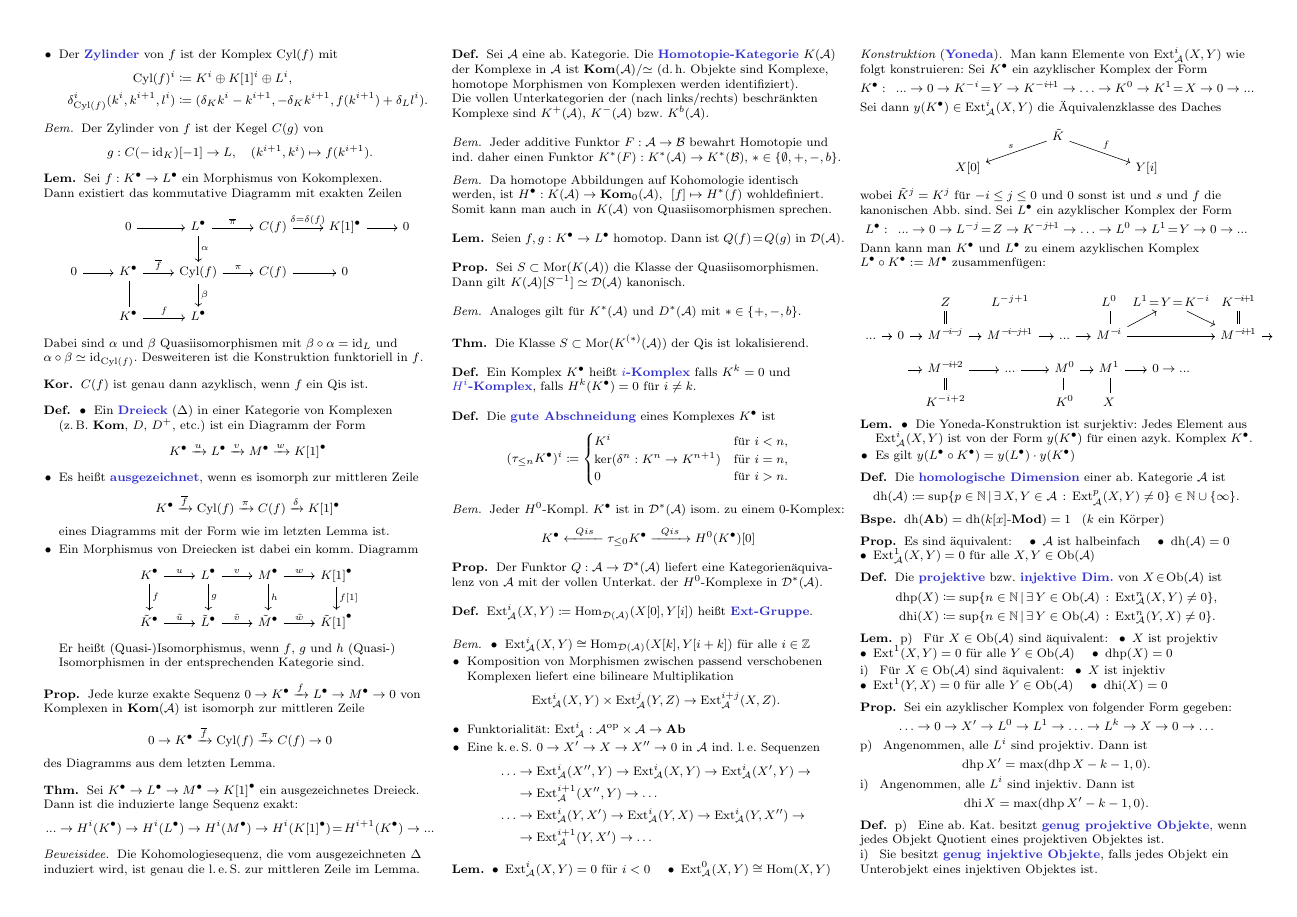
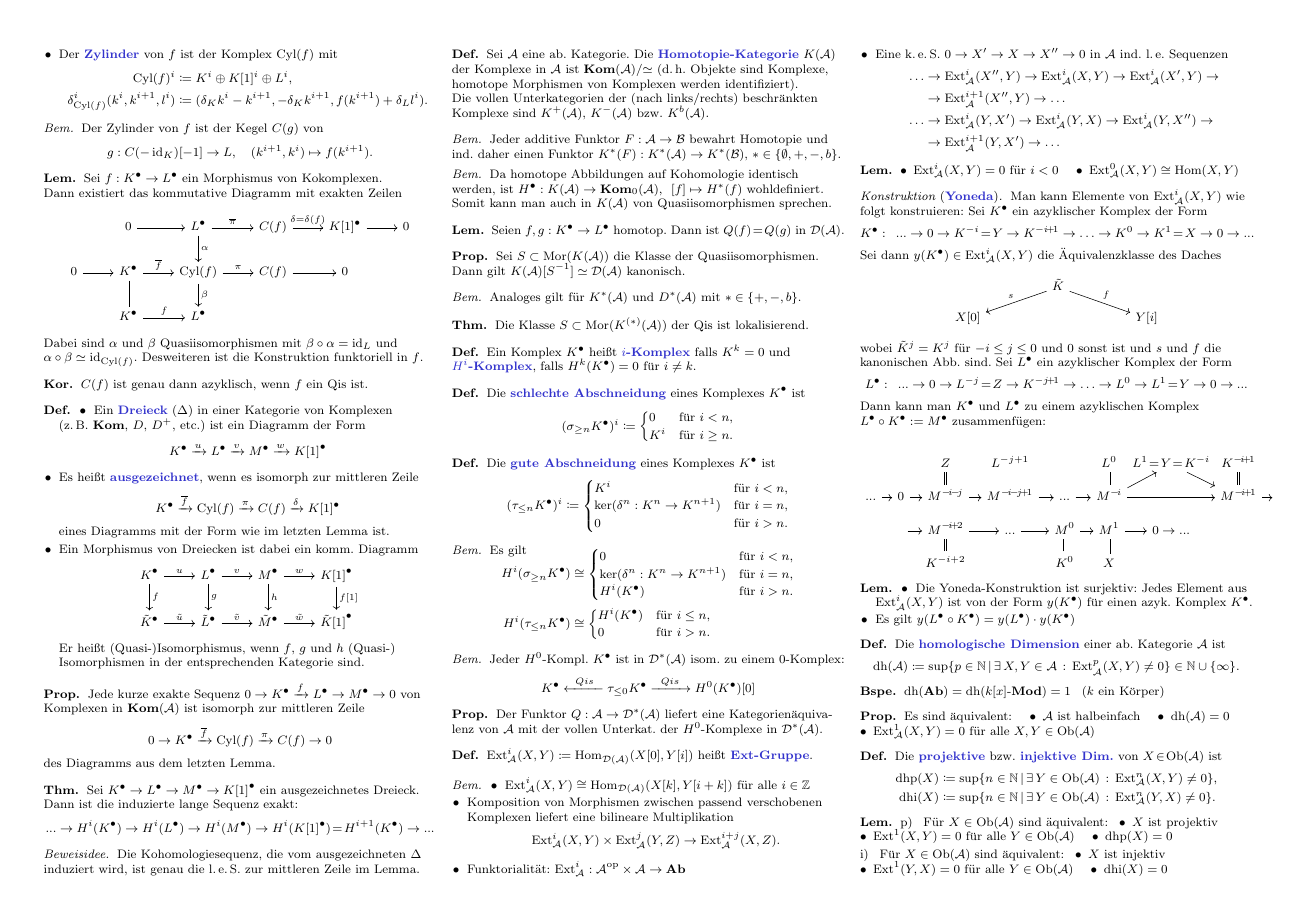
Before and after one commit to timjb/uni-spicker, a LaTeX document (homoalg.tex): page 11 of 13. Compiled offline with pdfLaTeX.

Commit message:
HomoAlg: schlechte Abschneidung

```diff
--- a/homoalg.tex
+++ b/homoalg.tex
@@ -3041,6 +3041,17 @@ Sei $\Aat$ eine abelsche Kategorie.
   Ein Komplex $\CCC{K}$ heißt \emph{$i$-Komplex} falls $K^k = 0$ und \emph{$H^i$-Komplex}, falls $H^k(\CCC{K}) = 0$ für $i \neq k$.
 \end{defn}
 
+% III.7.5
+\begin{defn}
+  Die \emph{schlechte Abschneidung} eines Komplexes $\CCC{K}$ ist
+  \[
+    (\sigma_{\geq n} \CCC{K})^i \coloneqq \begin{cases}
+      0 & \text{für $i < n$,} \\
+      K^i & \text{für $i \geq n$.}
+    \end{cases}
+  \]
+\end{defn}
+
 % Übungsblatt 19, Aufgabe 5
 \begin{defn}
   Die \emph{gute Abschneidung} eines Komplexes $\CCC{K}$ ist
@@ -3052,6 +3063,22 @@ Sei $\Aat$ eine abelsche Kategorie.
     \end{cases}
   \]
 \end{defn}
+
+\begin{bem}
+  Es gilt
+  \vspace{-12pt}
+  \begin{align*}
+    H^i(\sigma_{\geq n} \CCC{K}) & \cong \begin{cases}
+      0 & \text{für $i < n$,} \\
+      \ker(\delta^n : K^n \to K^{n+1}) & \text{für $i = n$,} \\
+      H^i(\CCC{K}) & \text{für $i > n$.}
+    \end{cases} \\
+    H^i(\tau_{\leq n} \CCC{K}) & \cong \begin{cases}
+      H^i(\CCC{K}) & \text{für $i \leq n$,} \\
+      0 & \text{für $i > n$.}
+    \end{cases}
+  \end{align*}
+\end{bem}
 
 \begin{bem}
   Jeder $H^0$-Kompl. $\CCC{K}$ ist in $\Der^*(\Aat)$ isom. zu einem $0$-Komplex:
```
Also changed, not shown: homoalg.pdf.
